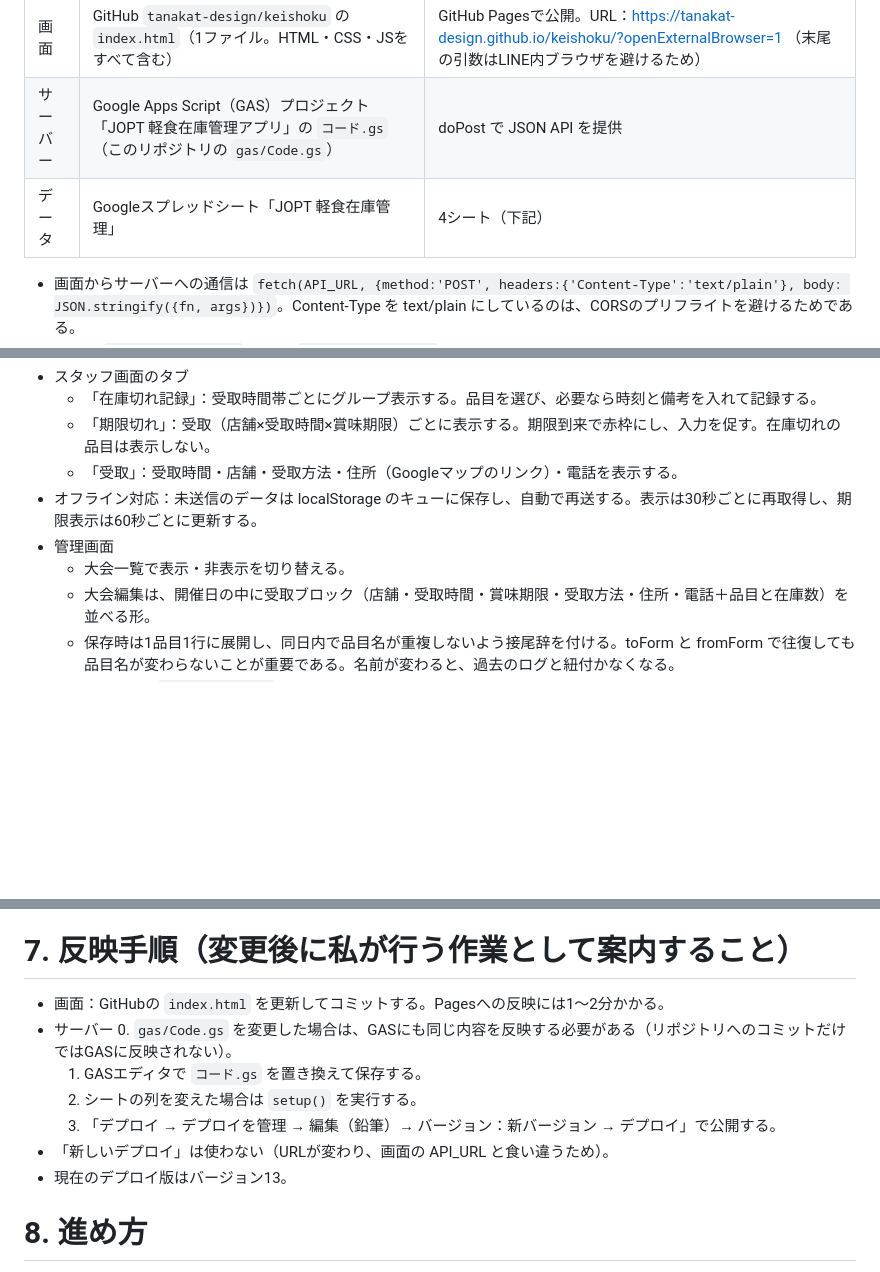
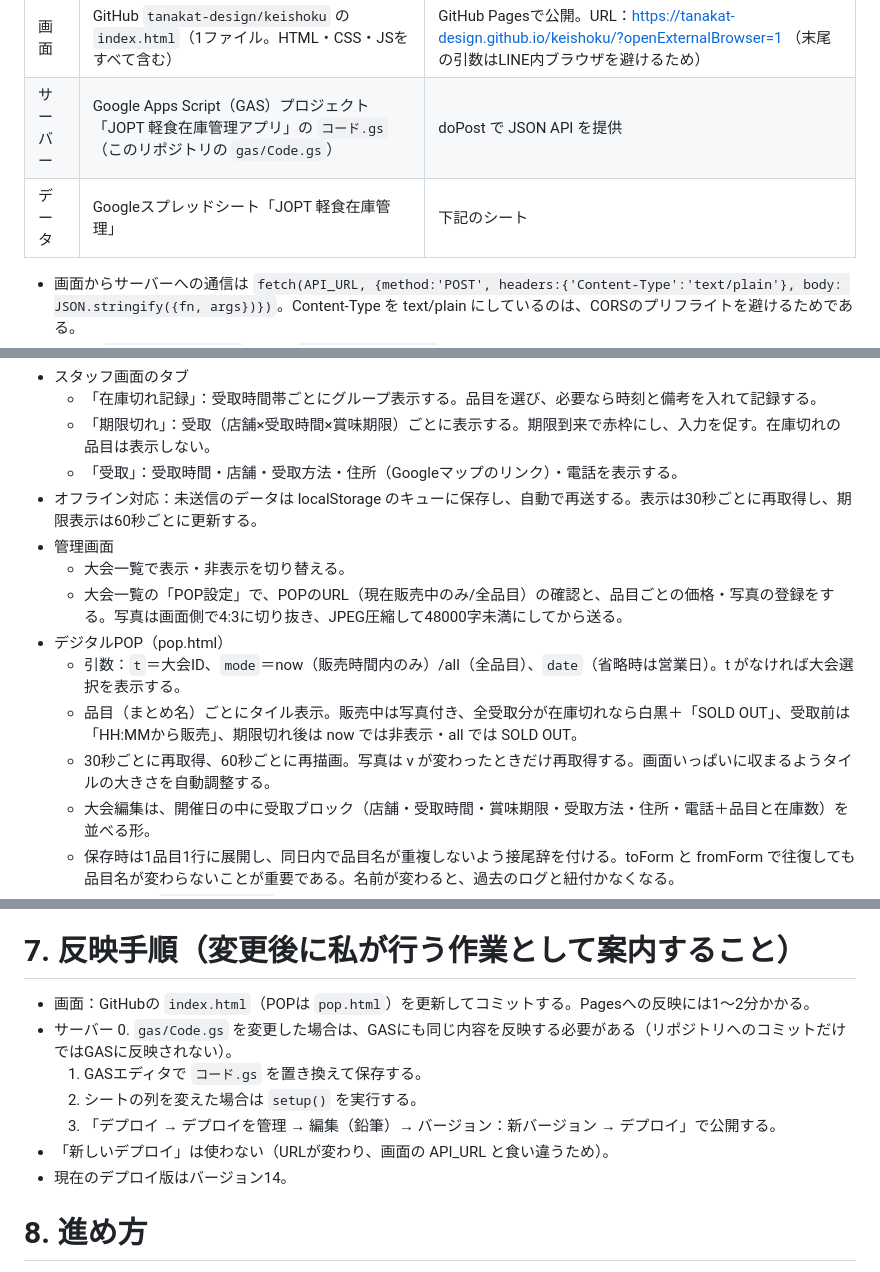
Before and after one commit to tanakat-design/keishoku, a Markdown page: AGENTS.md, 3 parts joined by grey strips. Drawn GitHub-style; blank space fills up the shorter version.

Commit message:
AGENTS.md：デジタルPOPの仕様を追記、デプロイ版を14に更新

```diff
--- a/AGENTS.md
+++ b/AGENTS.md
@@ -19,7 +20,7 @@
 |---|---|---|
 | 画面 | GitHub `tanakat-design/keishoku` の `index.html`（1ファイル。HTML・CSS・JSをすべて含む） | GitHub Pagesで公開。URL：https://tanakat-design.github.io/keishoku/?openExternalBrowser=1 （末尾の引数はLINE内ブラウザを避けるため） |
 | サーバー | Google Apps Script（GAS）プロジェクト「JOPT 軽食在庫管理アプリ」の `コード.gs`（このリポジトリの `gas/Code.gs`） | doPost で JSON API を提供 |
-| データ | Googleスプレッドシート「JOPT 軽食在庫管理」 | 4シート（下記） |
+| データ | Googleスプレッドシート「JOPT 軽食在庫管理」 | 下記のシート |
 
 - 画面からサーバーへの通信は `fetch(API_URL, {method:'POST', headers:{'Content-Type':'text/plain'}, body: JSON.stringify({fn, args})})`。Content-Type を text/plain にしているのは、CORSのプリフライトを避けるためである。
 - 応答は `{ok:true, result}` または `{ok:false, error}`。
@@ -61,6 +68,11 @@
 - オフライン対応：未送信のデータは localStorage のキューに保存し、自動で再送する。表示は30秒ごとに再取得し、期限表示は60秒ごとに更新する。
 - 管理画面
   - 大会一覧で表示・非表示を切り替える。
+  - 大会一覧の「POP設定」で、POPのURL（現在販売中のみ/全品目）の確認と、品目ごとの価格・写真の登録をする。写真は画面側で4:3に切り抜き、JPEG圧縮して48000字未満にしてから送る。
+- デジタルPOP（pop.html）
+  - 引数：`t`＝大会ID、`mode`＝now（販売時間内のみ）/all（全品目）、`date`（省略時は営業日）。t がなければ大会選択を表示する。
+  - 品目（まとめ名）ごとにタイル表示。販売中は写真付き、全受取分が在庫切れなら白黒＋「SOLD OUT」、受取前は「HH:MMから販売」、期限切れ後は now では非表示・all では SOLD OUT。
+  - 30秒ごとに再取得、60秒ごとに再描画。写真は v が変わったときだけ再取得する。画面いっぱいに収まるようタイルの大きさを自動調整する。
   - 大会編集は、開催日の中に受取ブロック（店舗・受取時間・賞味期限・受取方法・住所・電話＋品目と在庫数）を並べる形。
   - 保存時は1品目1行に展開し、同日内で品目名が重複しないよう接尾辞を付ける。toForm と fromForm で往復しても品目名が変わらないことが重要である。名前が変わると、過去のログと紐付かなくなる。
 - CSV取り込み（`importKeishoku`）は2形式に対応している。
@@ -81,14 +93,14 @@
 - 変更の説明では、変更したファイル・関数と、確認手順を示す。
 
 # 7. 反映手順（変更後に私が行う作業として案内すること）
-- 画面：GitHubの `index.html` を更新してコミットする。Pagesへの反映には1〜2分かかる。
+- 画面：GitHubの `index.html`（POPは `pop.html`）を更新してコミットする。Pagesへの反映には1〜2分かかる。
 - サーバー
   0. `gas/Code.gs` を変更した場合は、GASにも同じ内容を反映する必要がある（リポジトリへのコミットだけではGASに反映されない）。
   1. GASエディタで `コード.gs` を置き換えて保存する。
   2. シートの列を変えた場合は `setup()` を実行する。
   3. 「デプロイ → デプロイを管理 → 編集（鉛筆）→ バージョン：新バージョン → デプロイ」で公開する。
 - 「新しいデプロイ」は使わない（URLが変わり、画面の API_URL と食い違うため）。
-- 現在のデプロイ版はバージョン13。
+- 現在のデプロイ版はバージョン14。
 
 # 8. 進め方
 - まず該当箇所のコードを読み、影響範囲を短く説明してから修正する。
```
Also changed, not shown: other parts of AGENTS.md (+7 -0 lines).
